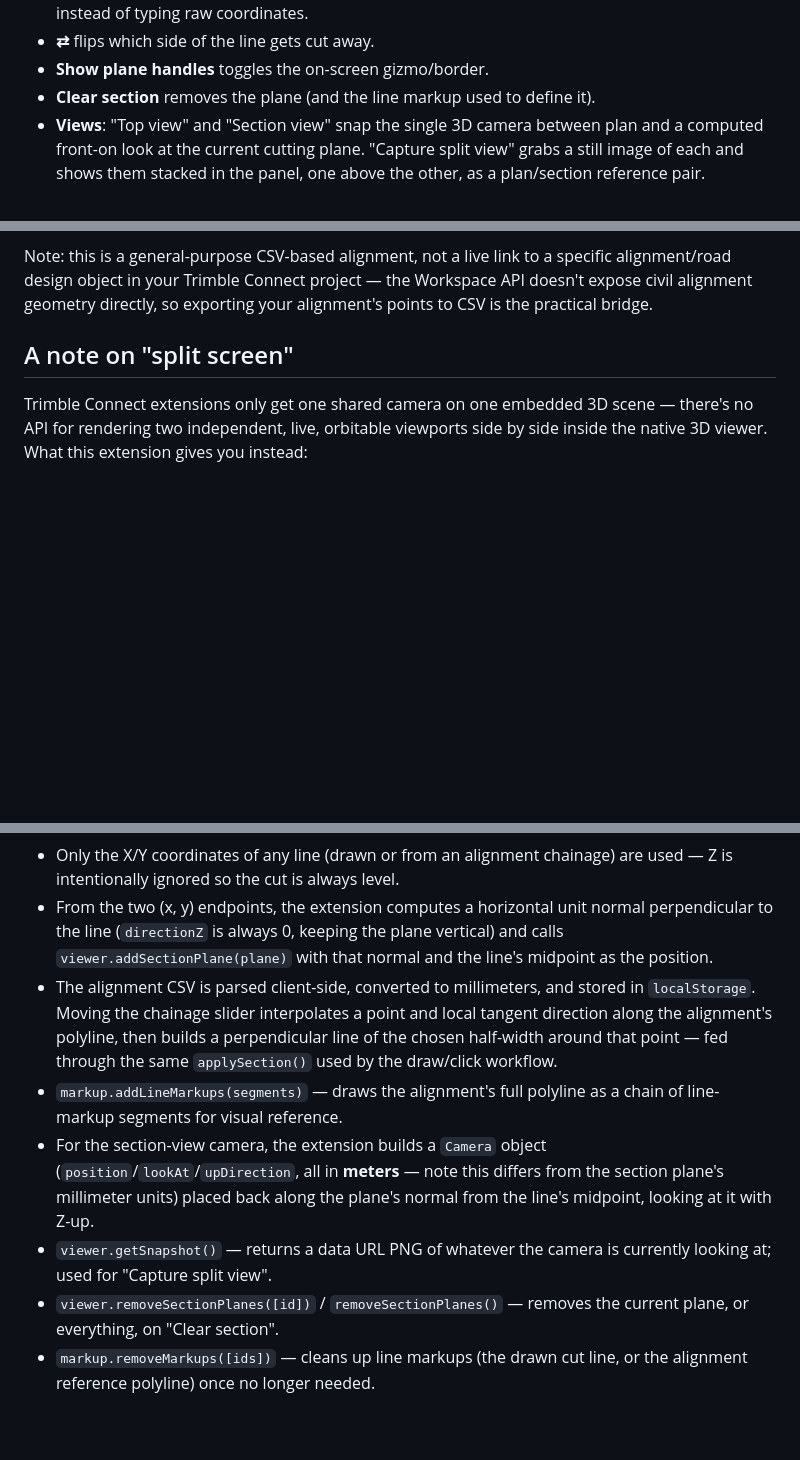
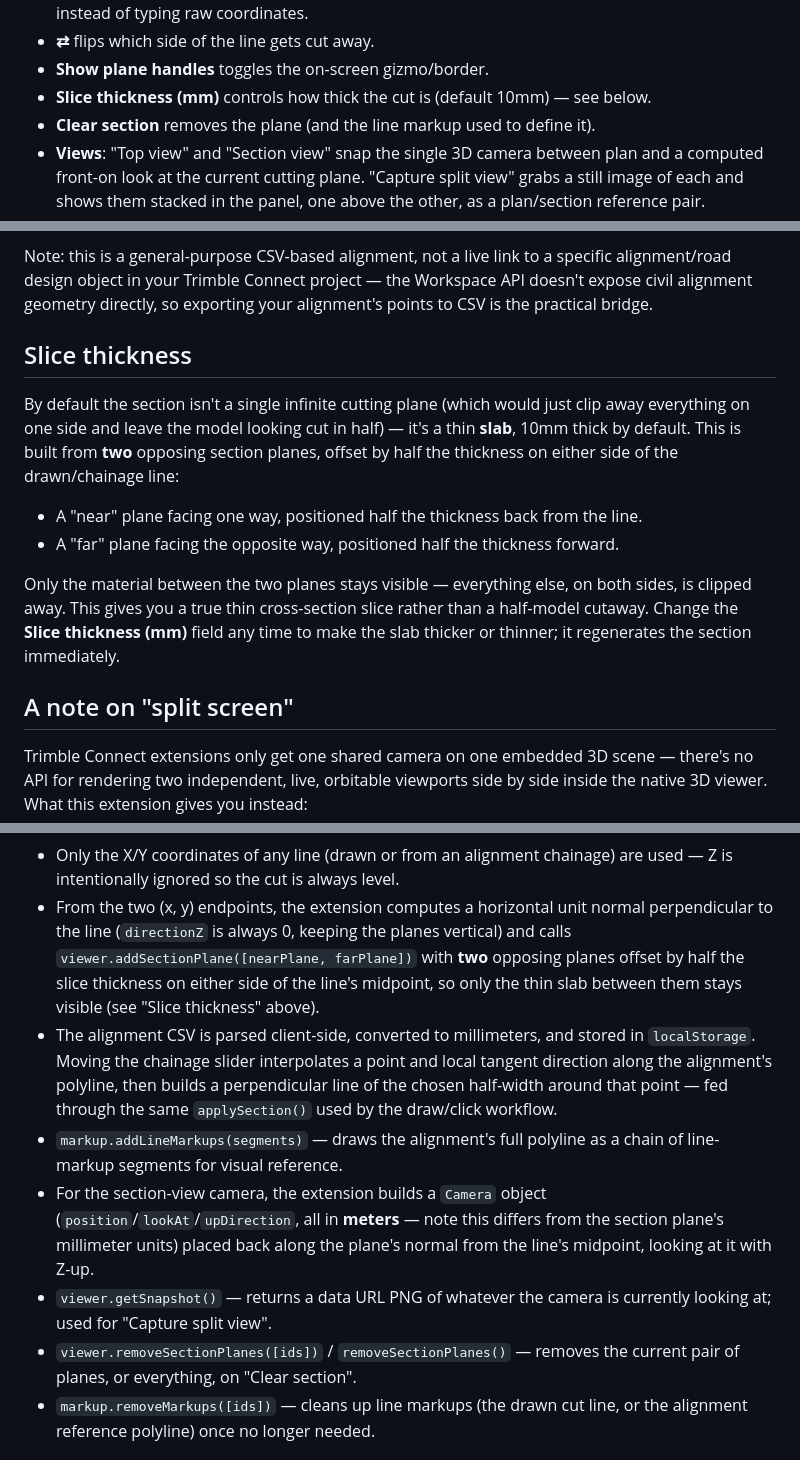
Before and after one commit to albertsango-Trimble/CrossSectionChecker, a Markdown page: README.md, 3 parts joined by grey strips. GitHub-like rendering; blank space fills up the shorter version.

```diff
--- a/README.md
+++ b/README.md
@@ -25,6 +25,8 @@ a proper cross-section through the model at that location.
   workflow instead of typing raw coordinates.
 - **⇄** flips which side of the line gets cut away.
 - **Show plane handles** toggles the on-screen gizmo/border.
+- **Slice thickness (mm)** controls how thick the cut is (default 10mm) —
+  see below.
 - **Clear section** removes the plane (and the line markup used to define it).
 - **Views**: "Top view" and "Section view" snap the single 3D camera
   between plan and a computed front-on look at the current cutting plane.
@@ -56,6 +58,25 @@ Note: this is a general-purpose CSV-based alignment, not a live link to a
 specific alignment/road design object in your Trimble Connect project —
 the Workspace API doesn't expose civil alignment geometry directly, so
 exporting your alignment's points to CSV is the practical bridge.
+
+## Slice thickness
+
+By default the section isn't a single infinite cutting plane (which would
+just clip away everything on one side and leave the model looking cut in
+half) — it's a thin **slab**, 10mm thick by default. This is built from
+**two** opposing section planes, offset by half the thickness on either
+side of the drawn/chainage line:
+
+- A "near" plane facing one way, positioned half the thickness back from
+  the line.
+- A "far" plane facing the opposite way, positioned half the thickness
+  forward.
+
+Only the material between the two planes stays visible — everything else,
+on both sides, is clipped away. This gives you a true thin cross-section
+slice rather than a half-model cutaway. Change the **Slice thickness (mm)**
+field any time to make the slab thicker or thinner; it regenerates the
+section immediately.
 
 ## A note on "split screen"
 
@@ -94,8 +115,10 @@ IIFE bundle and talks to the Workspace API:
   level.
 - From the two (x, y) endpoints, the extension computes a horizontal unit
   normal perpendicular to the line (`directionZ` is always 0, keeping the
-  plane vertical) and calls `viewer.addSectionPlane(plane)` with that
-  normal and the line's midpoint as the position.
+  planes vertical) and calls `viewer.addSectionPlane([nearPlane, farPlane])`
+  with **two** opposing planes offset by half the slice thickness on
+  either side of the line's midpoint, so only the thin slab between them
+  stays visible (see "Slice thickness" above).
 - The alignment CSV is parsed client-side, converted to millimeters, and
   stored in `localStorage`. Moving the chainage slider interpolates a
   point and local tangent direction along the alignment's polyline, then
@@ -109,8 +132,8 @@ IIFE bundle and talks to the Workspace API:
   normal from the line's midpoint, looking at it with Z-up.
 - `viewer.getSnapshot()` — returns a data URL PNG of whatever the camera
   is currently looking at; used for "Capture split view".
-- `viewer.removeSectionPlanes([id])` / `removeSectionPlanes()` — removes
-  the current plane, or everything, on "Clear section".
+- `viewer.removeSectionPlanes([ids])` / `removeSectionPlanes()` — removes
+  the current pair of planes, or everything, on "Clear section".
 - `markup.removeMarkups([ids])` — cleans up line markups (the drawn cut
   line, or the alignment reference polyline) once no longer needed.
 
```
